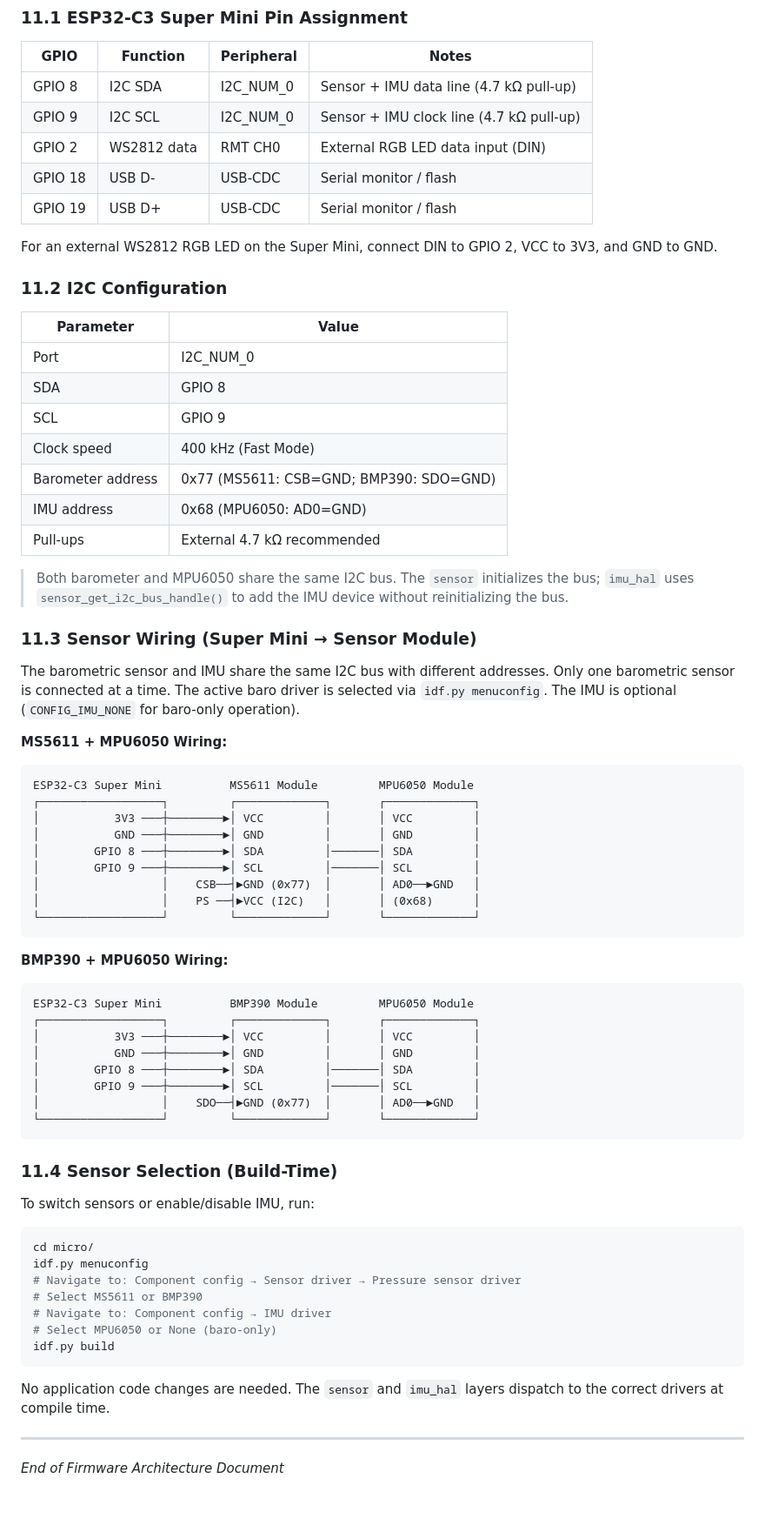
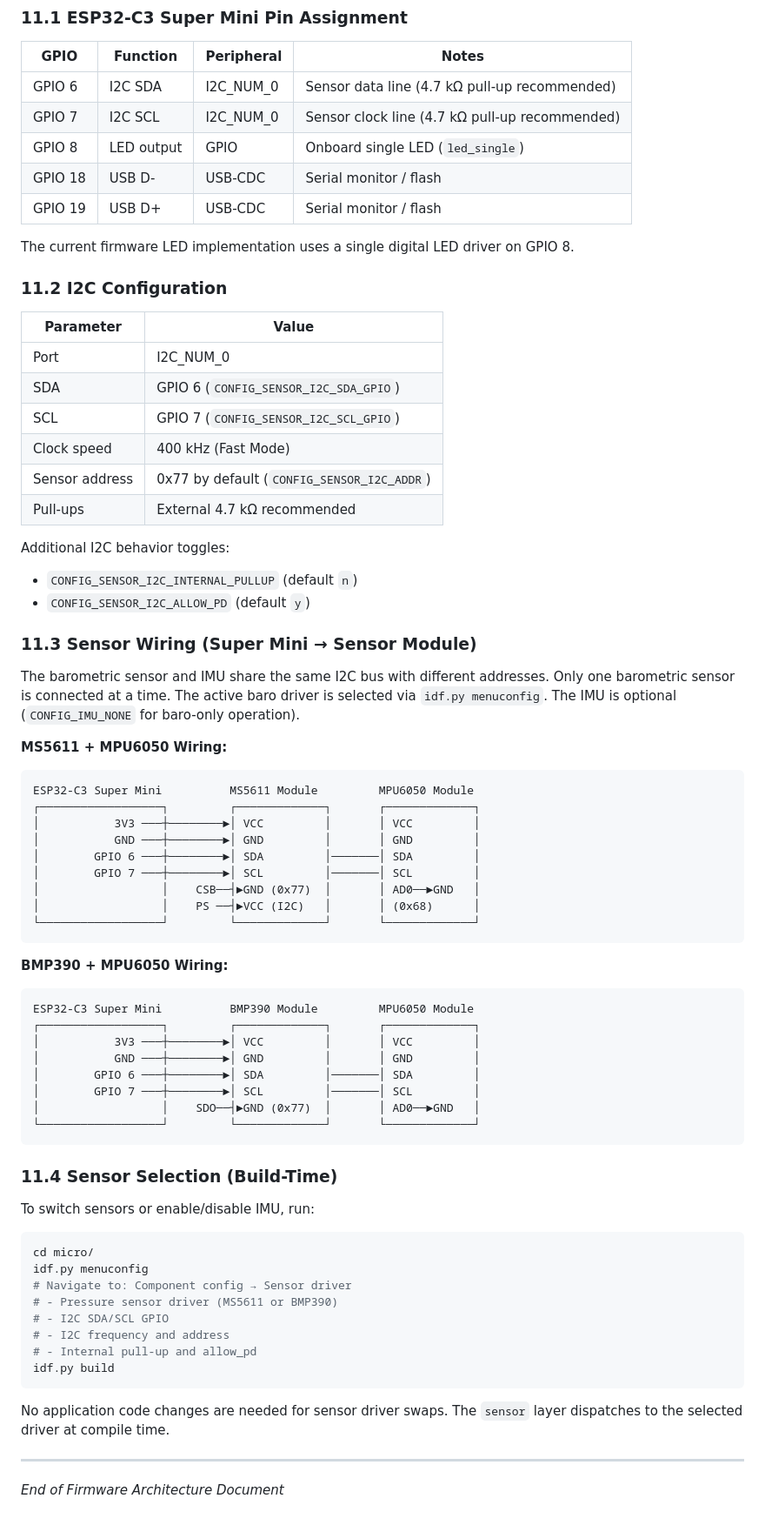
Before and after one commit to vabarcaPWR/esp-fly-in-peace, a Markdown page: docs/architecture/firmware-architecture.md, the part around one of its changes. Shown at 87% size. Drawn GitHub-style.

Commit message:
Update firmware architecture document

````diff
--- a/docs/architecture/firmware-architecture.md
+++ b/docs/architecture/firmware-architecture.md
@@ -1207,28 +1252,28 @@ stateDiagram-v2
 
 | GPIO | Function | Peripheral | Notes |
 |------|----------|-----------|-------|
-| GPIO 8 | I2C SDA | I2C_NUM_0 | Sensor + IMU data line (4.7 kΩ pull-up) |
-| GPIO 9 | I2C SCL | I2C_NUM_0 | Sensor + IMU clock line (4.7 kΩ pull-up) |
-| GPIO 2 | WS2812 data | RMT CH0 | External RGB LED data input (DIN) |
+| GPIO 6 | I2C SDA | I2C_NUM_0 | Sensor data line (4.7 kΩ pull-up recommended) |
+| GPIO 7 | I2C SCL | I2C_NUM_0 | Sensor clock line (4.7 kΩ pull-up recommended) |
+| GPIO 8 | LED output | GPIO | Onboard single LED (`led_single`) |
 | GPIO 18 | USB D- | USB-CDC | Serial monitor / flash |
 | GPIO 19 | USB D+ | USB-CDC | Serial monitor / flash |
 
-For an external WS2812 RGB LED on the Super Mini, connect DIN to GPIO 2, VCC to 3V3, and GND to GND.
+The current firmware LED implementation uses a single digital LED driver on GPIO 8.
 
 ### 11.2 I2C Configuration
 
 | Parameter | Value |
 |-----------|-------|
 | Port | I2C_NUM_0 |
-| SDA | GPIO 8 |
-| SCL | GPIO 9 |
+| SDA | GPIO 6 (`CONFIG_SENSOR_I2C_SDA_GPIO`) |
+| SCL | GPIO 7 (`CONFIG_SENSOR_I2C_SCL_GPIO`) |
 | Clock speed | 400 kHz (Fast Mode) |
-| Barometer address | 0x77 (MS5611: CSB=GND; BMP390: SDO=GND) |
-| IMU address | 0x68 (MPU6050: AD0=GND) |
+| Sensor address | 0x77 by default (`CONFIG_SENSOR_I2C_ADDR`) |
 | Pull-ups | External 4.7 kΩ recommended |
 
-> Both barometer and MPU6050 share the same I2C bus. The `sensor` initializes the bus;
-> `imu_hal` uses `sensor_get_i2c_bus_handle()` to add the IMU device without reinitializing the bus.
+Additional I2C behavior toggles:
+- `CONFIG_SENSOR_I2C_INTERNAL_PULLUP` (default `n`)
+- `CONFIG_SENSOR_I2C_ALLOW_PD` (default `y`)
 
 ### 11.3 Sensor Wiring (Super Mini → Sensor Module)
 
@@ -1242,8 +1287,8 @@ ESP32-C3 Super Mini          MS5611 Module         MPU6050 Module
 ┌──────────────────┐         ┌─────────────┐       ┌─────────────┐
 │           3V3 ───┼────────►│ VCC         │       │ VCC         │
 │           GND ───┼────────►│ GND         │       │ GND         │
-│        GPIO 8 ───┼────────►│ SDA         │───────│ SDA         │
-│        GPIO 9 ───┼────────►│ SCL         │───────│ SCL         │
+│        GPIO 6 ───┼────────►│ SDA         │───────│ SDA         │
+│        GPIO 7 ───┼────────►│ SCL         │───────│ SCL         │
 │                  │    CSB──┤►GND (0x77)  │       │ AD0──►GND   │
 │                  │    PS ──┤►VCC (I2C)   │       │ (0x68)      │
 └──────────────────┘         └─────────────┘       └─────────────┘
@@ -1255,8 +1300,8 @@ ESP32-C3 Super Mini          BMP390 Module         MPU6050 Module
 ┌──────────────────┐         ┌─────────────┐       ┌─────────────┐
 │           3V3 ───┼────────►│ VCC         │       │ VCC         │
 │           GND ───┼────────►│ GND         │       │ GND         │
-│        GPIO 8 ───┼────────►│ SDA         │───────│ SDA         │
-│        GPIO 9 ───┼────────►│ SCL         │───────│ SCL         │
+│        GPIO 6 ───┼────────►│ SDA         │───────│ SDA         │
+│        GPIO 7 ───┼────────►│ SCL         │───────│ SCL         │
 │                  │    SDO──┤►GND (0x77)  │       │ AD0──►GND   │
 └──────────────────┘         └─────────────┘       └─────────────┘
 ```
@@ -1267,15 +1312,16 @@ To switch sensors or enable/disable IMU, run:
 ```bash
 cd micro/
 idf.py menuconfig
-# Navigate to: Component config → Sensor driver → Pressure sensor driver
-# Select MS5611 or BMP390
-# Navigate to: Component config → IMU driver
-# Select MPU6050 or None (baro-only)
+# Navigate to: Component config → Sensor driver
+# - Pressure sensor driver (MS5611 or BMP390)
+# - I2C SDA/SCL GPIO
+# - I2C frequency and address
+# - Internal pull-up and allow_pd
 idf.py build
 ```
 
-No application code changes are needed. The `sensor` and `imu_hal` layers dispatch
-to the correct drivers at compile time.
+No application code changes are needed for sensor driver swaps. The `sensor` layer
+dispatches to the selected driver at compile time.
 
 ---
 
````
Also changed, not shown: other parts of docs/architecture/firmware-architecture.md (+46 -1 lines).
